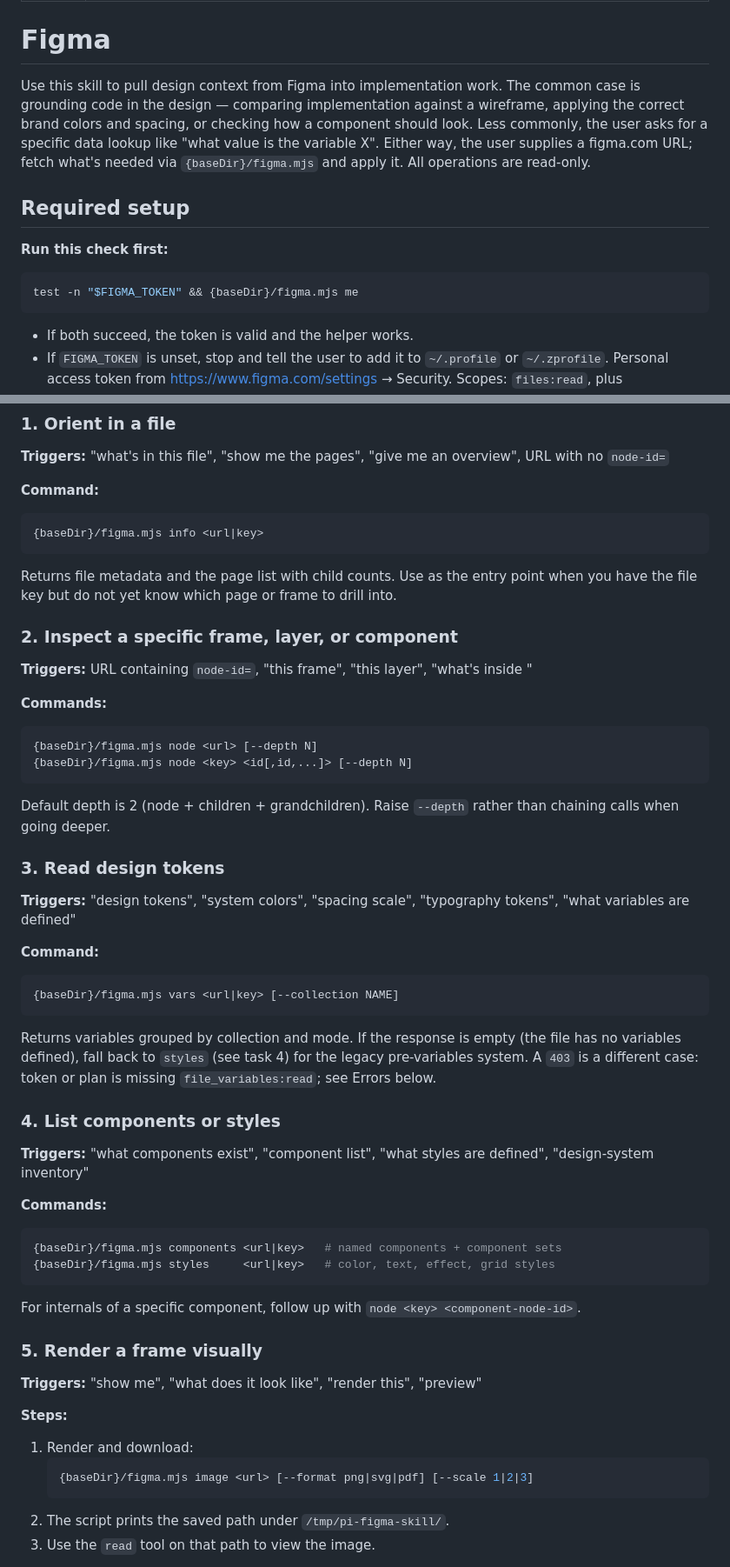
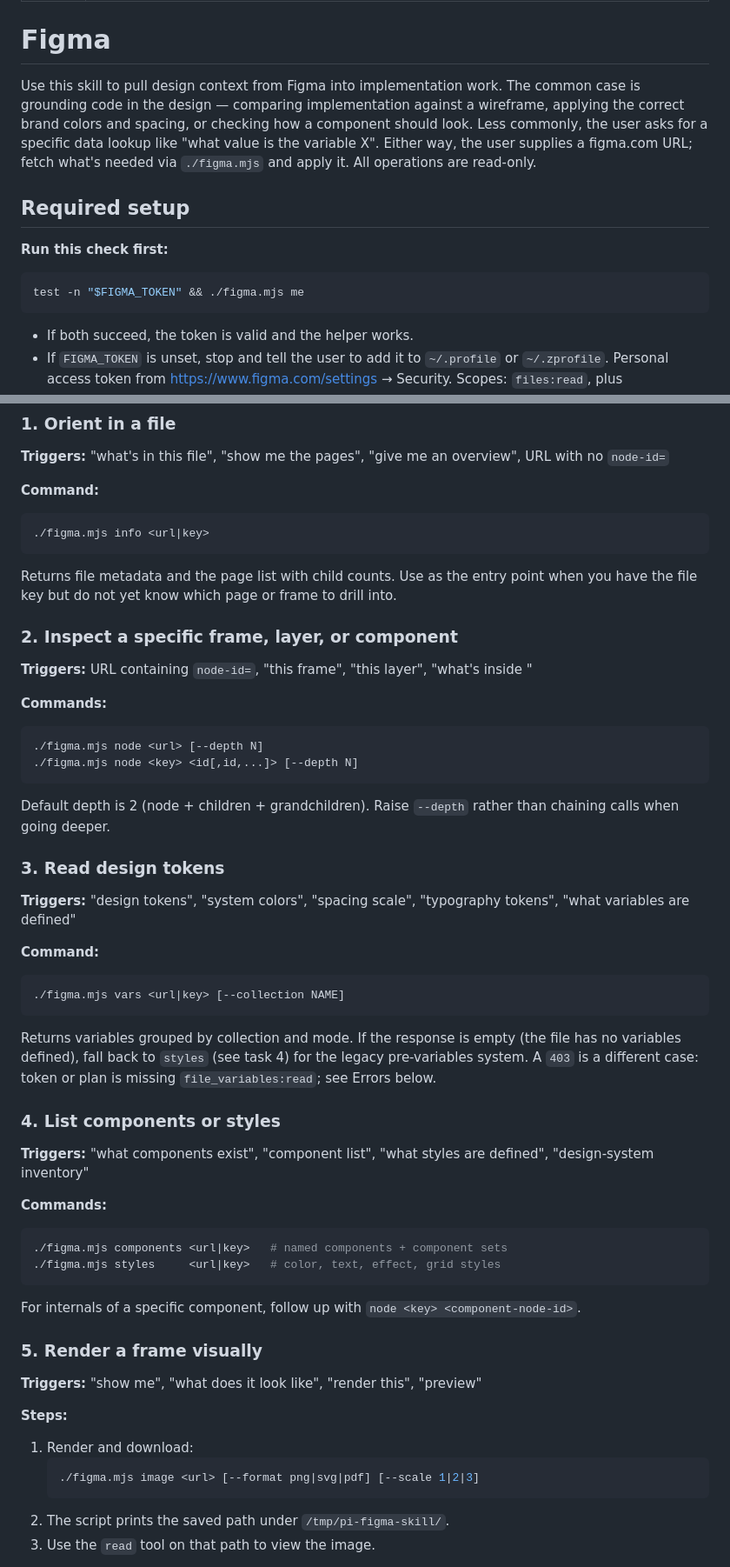
Before and after one commit to Rahlir/clanker-stuff, a Markdown page: skills/figma/SKILL.md, 2 parts joined by grey strips. Shown at 87% size. GitHub-like rendering.

Commit message:
fix(skills): use relative paths in skill instructions
This ensures the skills follow the _agent skills specification_
standard.

````diff
--- a/skills/figma/SKILL.md
+++ b/skills/figma/SKILL.md
@@ -5,14 +5,14 @@ description: Query Figma files via REST API. Use when the user pastes a figma.co
 
 # Figma
 
-Use this skill to pull design context from Figma into implementation work. The common case is grounding code in the design — comparing implementation against a wireframe, applying the correct brand colors and spacing, or checking how a component should look. Less commonly, the user asks for a specific data lookup like "what value is the variable X". Either way, the user supplies a figma.com URL; fetch what's needed via `{baseDir}/figma.mjs` and apply it. All operations are read-only.
+Use this skill to pull design context from Figma into implementation work. The common case is grounding code in the design — comparing implementation against a wireframe, applying the correct brand colors and spacing, or checking how a component should look. Less commonly, the user asks for a specific data lookup like "what value is the variable X". Either way, the user supplies a figma.com URL; fetch what's needed via `./figma.mjs` and apply it. All operations are read-only.
 
 ## Required setup
 
 **Run this check first:**
 
 ```bash
-test -n "$FIGMA_TOKEN" && {baseDir}/figma.mjs me
+test -n "$FIGMA_TOKEN" && ./figma.mjs me
 ```
 
 - If both succeed, the token is valid and the helper works.
@@ -35,7 +35,7 @@ test -n "$FIGMA_TOKEN" && {baseDir}/figma.mjs me
 
 **Command:**
 ```bash
-{baseDir}/figma.mjs info <url|key>
+./figma.mjs info <url|key>
 ```
 
 Returns file metadata and the page list with child counts. Use as the entry point when you have the file key but do not yet know which page or frame to drill into.
@@ -46,8 +46,8 @@ Returns file metadata and the page list with child counts. Use as the entry poin
 
 **Commands:**
 ```bash
-{baseDir}/figma.mjs node <url> [--depth N]
-{baseDir}/figma.mjs node <key> <id[,id,...]> [--depth N]
+./figma.mjs node <url> [--depth N]
+./figma.mjs node <key> <id[,id,...]> [--depth N]
 ```
 
 Default depth is 2 (node + children + grandchildren). Raise `--depth` rather than chaining calls when going deeper.
@@ -58,7 +58,7 @@ Default depth is 2 (node + children + grandchildren). Raise `--depth` rather tha
 
 **Command:**
 ```bash
-{baseDir}/figma.mjs vars <url|key> [--collection NAME]
+./figma.mjs vars <url|key> [--collection NAME]
 ```
 
 Returns variables grouped by collection and mode. If the response is empty (the file has no variables defined), fall back to `styles` (see task 4) for the legacy pre-variables system. A `403` is a different case: token or plan is missing `file_variables:read`; see Errors below.
@@ -69,8 +69,8 @@ Returns variables grouped by collection and mode. If the response is empty (the
 
 **Commands:**
 ```bash
-{baseDir}/figma.mjs components <url|key>   # named components + component sets
-{baseDir}/figma.mjs styles     <url|key>   # color, text, effect, grid styles
+./figma.mjs components <url|key>   # named components + component sets
+./figma.mjs styles     <url|key>   # color, text, effect, grid styles
 ```
 
 For internals of a specific component, follow up with `node <key> <component-node-id>`.
@@ -82,7 +82,7 @@ For internals of a specific component, follow up with `node <key> <component-nod
 **Steps:**
 1. Render and download:
    ```bash
-   {baseDir}/figma.mjs image <url> [--format png|svg|pdf] [--scale 1|2|3]
+   ./figma.mjs image <url> [--format png|svg|pdf] [--scale 1|2|3]
    ```
 2. The script prints the saved path under `/tmp/pi-figma-skill/`.
 3. Use the `read` tool on that path to view the image.
````
Also changed, not shown: skills/big-feature-workflow/SKILL.md (+5 -5 lines), skills/loki/SKILL.md (+1 -1 lines).
